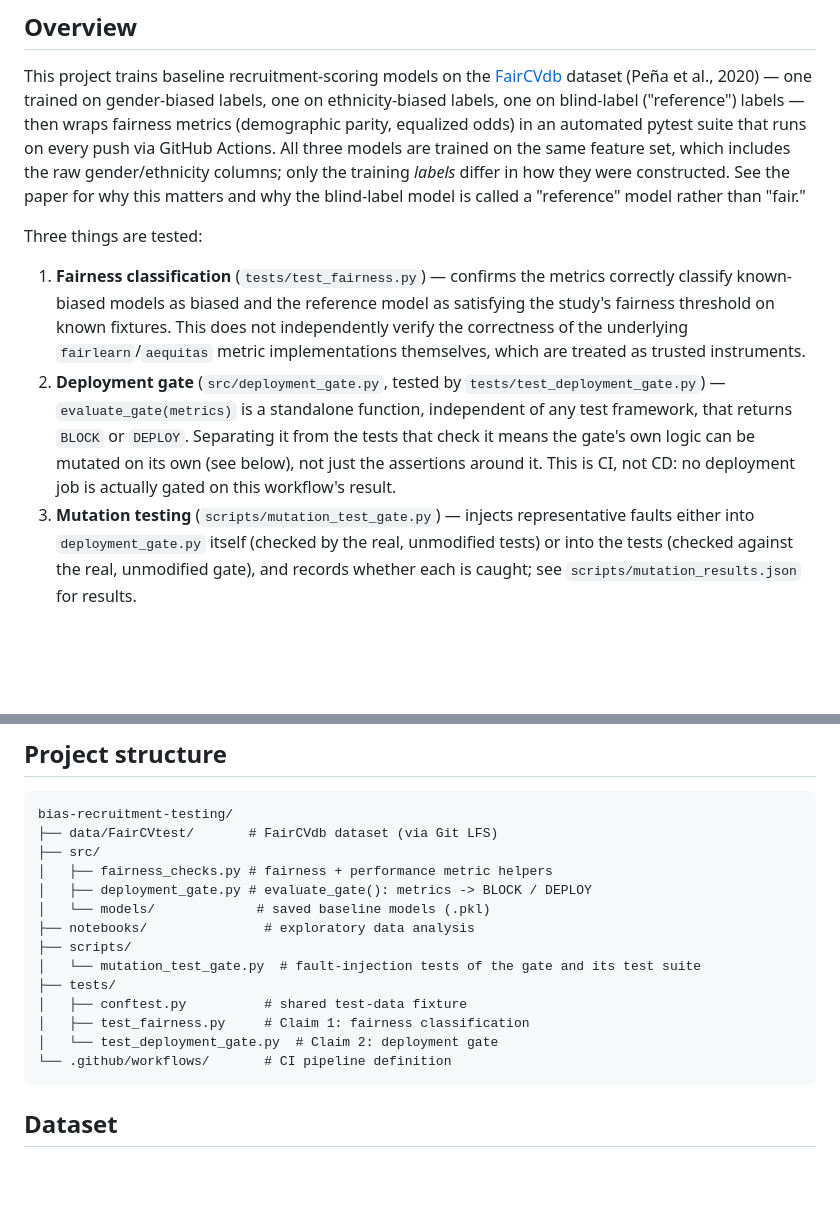
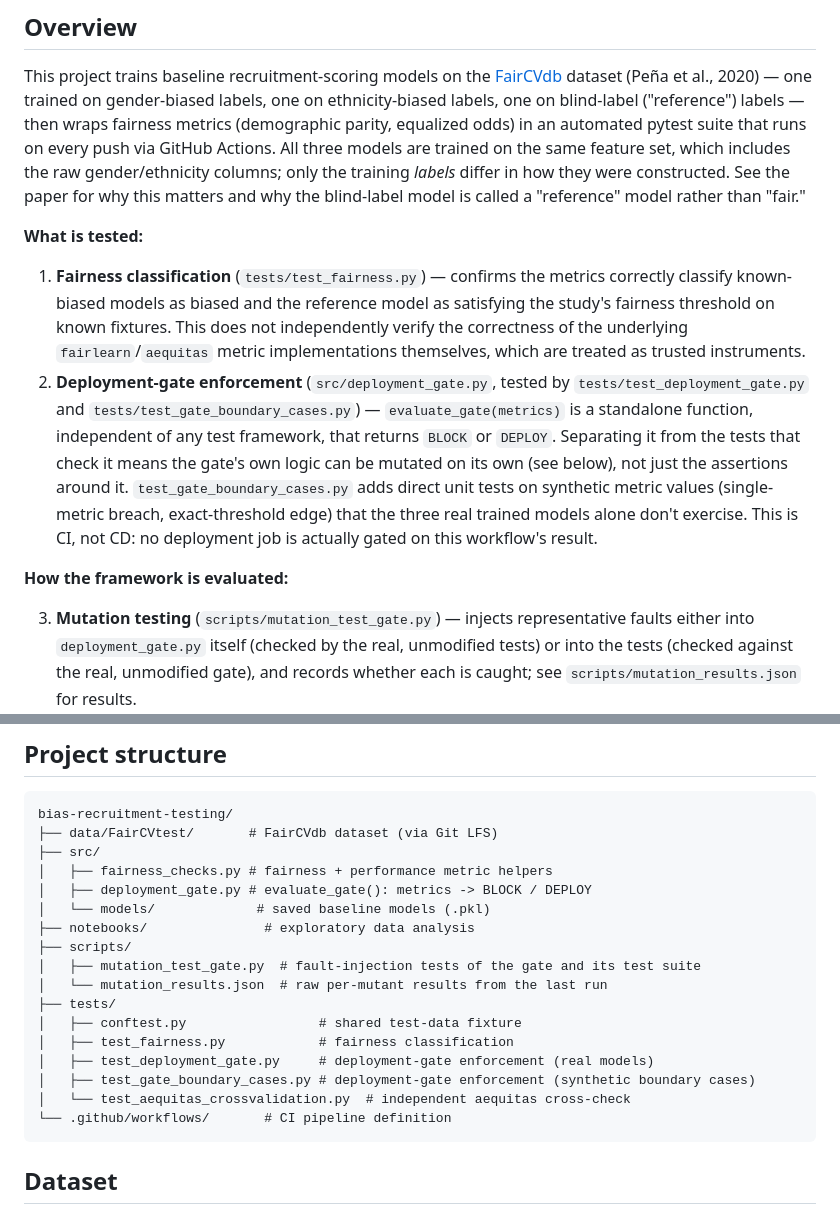
Before and after one commit to LovableLynx/bias-recruitment-testing, a Markdown page: README.md, 2 parts joined by grey strips. GitHub-like rendering; blank space fills up the shorter version.

Commit message:
Sync README project tree with the actual repo, restructure test list
The README's project structure was stale: it was missing
tests/test_gate_boundary_cases.py (added in an earlier PR) and
tests/test_aequitas_crossvalidation.py, and scripts/ didn't list
mutation_results.json.

Also split the "what is tested" list into two groups: what the tests
check (fairness classification, deployment-gate enforcement) versus
how the framework itself is evaluated (mutation testing) -- these are
different kinds of claims and the old flat numbered list didn't
distinguish them.

````diff
--- a/README.md
+++ b/README.md
@@ -17,19 +17,26 @@ the training *labels* differ in how they were constructed. See the paper for
 why this matters and why the blind-label model is called a "reference" model
 rather than "fair."
 
-Three things are tested:
+**What is tested:**
 
 1. **Fairness classification** (`tests/test_fairness.py`) — confirms the metrics
    correctly classify known-biased models as biased and the reference model as
    satisfying the study's fairness threshold on known fixtures. This does not
    independently verify the correctness of the underlying `fairlearn`/`aequitas` metric implementations
    themselves, which are treated as trusted instruments.
-2. **Deployment gate** (`src/deployment_gate.py`, tested by
-   `tests/test_deployment_gate.py`) — `evaluate_gate(metrics)` is a standalone
-   function, independent of any test framework, that returns `BLOCK` or `DEPLOY`.
-   Separating it from the tests that check it means the gate's own logic can be
-   mutated on its own (see below), not just the assertions around it. This is
-   CI, not CD: no deployment job is actually gated on this workflow's result.
+2. **Deployment-gate enforcement** (`src/deployment_gate.py`, tested by
+   `tests/test_deployment_gate.py` and `tests/test_gate_boundary_cases.py`) —
+   `evaluate_gate(metrics)` is a standalone function, independent of any test
+   framework, that returns `BLOCK` or `DEPLOY`. Separating it from the tests
+   that check it means the gate's own logic can be mutated on its own (see
+   below), not just the assertions around it. `test_gate_boundary_cases.py`
+   adds direct unit tests on synthetic metric values (single-metric breach,
+   exact-threshold edge) that the three real trained models alone don't
+   exercise. This is CI, not CD: no deployment job is actually gated on this
+   workflow's result.
+
+**How the framework is evaluated:**
+
 3. **Mutation testing** (`scripts/mutation_test_gate.py`) — injects representative
    faults either into `deployment_gate.py` itself (checked by the real,
    unmodified tests) or into the tests (checked against the real, unmodified
@@ -47,11 +54,14 @@ bias-recruitment-testing/
 │   └── models/             # saved baseline models (.pkl)
 ├── notebooks/               # exploratory data analysis
 ├── scripts/
-│   └── mutation_test_gate.py  # fault-injection tests of the gate and its test suite
+│   ├── mutation_test_gate.py  # fault-injection tests of the gate and its test suite
+│   └── mutation_results.json  # raw per-mutant results from the last run
 ├── tests/
-│   ├── conftest.py          # shared test-data fixture
-│   ├── test_fairness.py     # Claim 1: fairness classification
-│   └── test_deployment_gate.py  # Claim 2: deployment gate
+│   ├── conftest.py                 # shared test-data fixture
+│   ├── test_fairness.py            # fairness classification
+│   ├── test_deployment_gate.py     # deployment-gate enforcement (real models)
+│   ├── test_gate_boundary_cases.py # deployment-gate enforcement (synthetic boundary cases)
+│   └── test_aequitas_crossvalidation.py  # independent aequitas cross-check
 └── .github/workflows/       # CI pipeline definition
 ```
 
````
